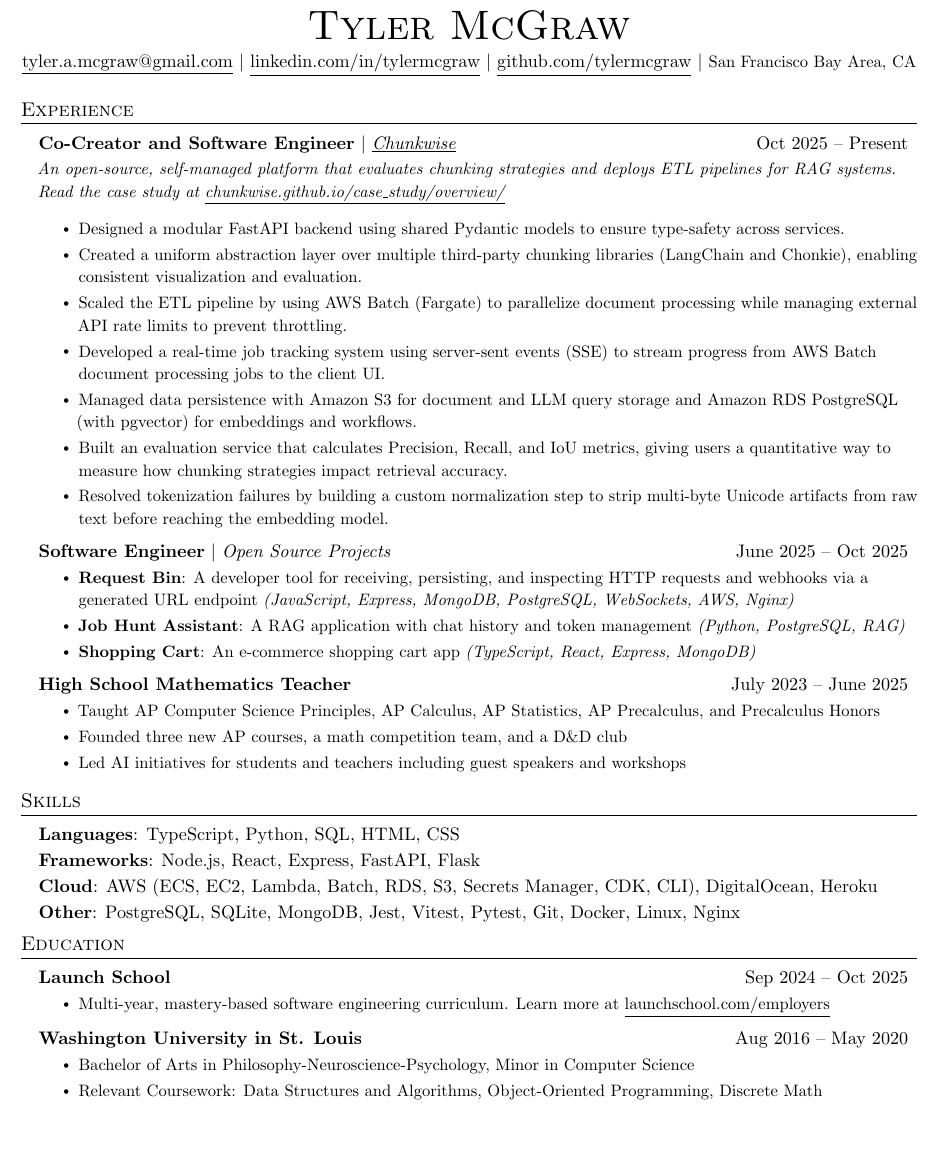
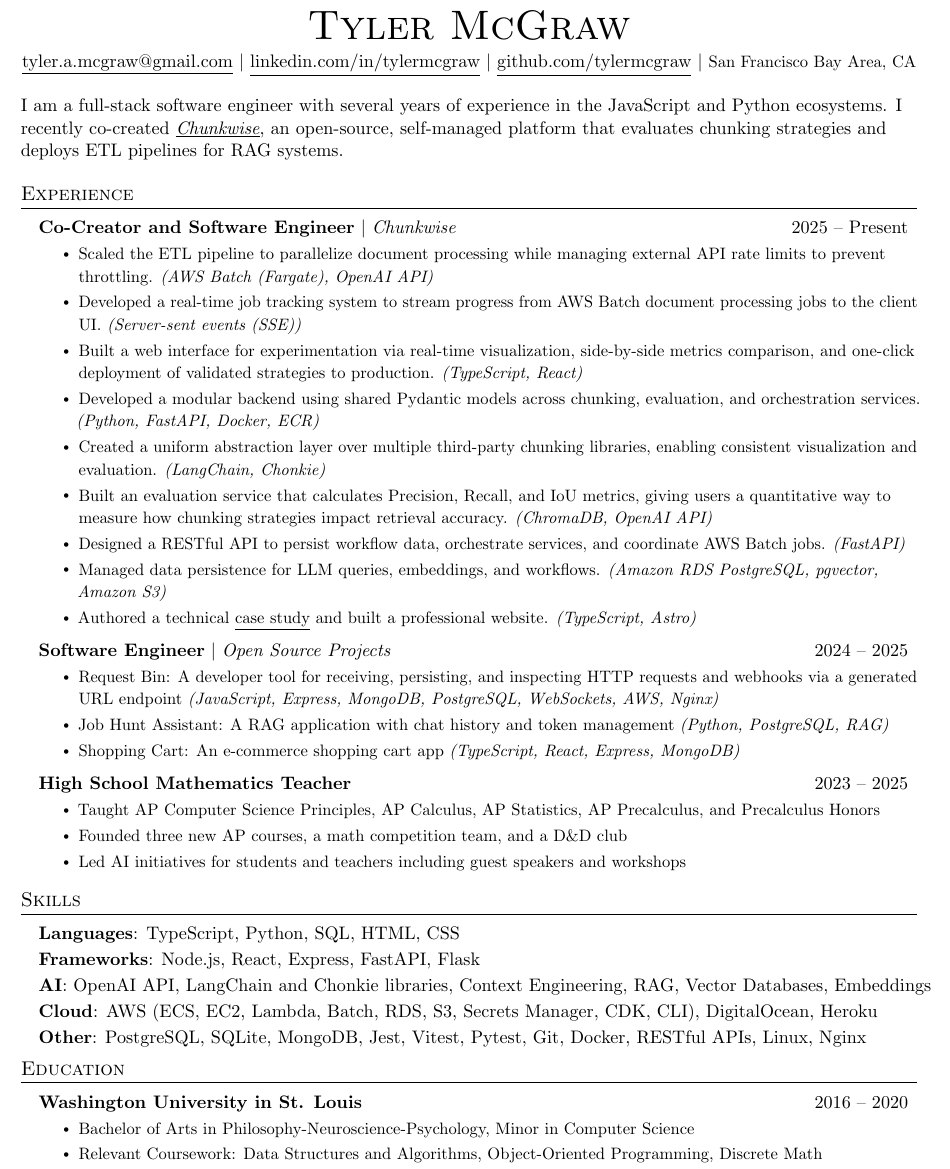
Before and after one commit to tylermcgraw/resume, a LaTeX CV (resume.tex): part of the page, cut so that both start at the same text, the shorter picture padded with empty space. Compiled offline with pdfLaTeX.

Commit message:
Updated resume pdf and tex

```diff
--- a/resume.tex
+++ b/resume.tex
@@ -41,6 +41,12 @@
 
 %-------------------------
 % Custom commands
+\newcommand{\resumeSummary}[1]{
+  \small{
+    {#1 \vspace{-2pt}}
+  }
+}
+
 \newcommand{\resumeItem}[1]{
   \item\small{
     {#1 \vspace{-2pt}}
@@ -75,31 +81,33 @@
     \href{mailto:tyler.a.mcgraw@gmail.com}{\underline{tyler.a.mcgraw@gmail.com}} $|$ \href{https://linkedin.com/in/tylermcgraw}{\underline{linkedin.com/in/tylermcgraw}} $|$ \href{https://github.com/tylermcgraw}{\underline{github.com/tylermcgraw}} $|$ \small San Francisco Bay Area, CA \\ \vspace{1pt}
 \end{center}
 
+I am a full-stack software engineer with several years of experience in the JavaScript and Python ecosystems. I recently co-created \emph{\href{https://chunkwise.github.io/}{\underline{Chunkwise}}}, an open-source, self-managed platform that evaluates chunking strategies and deploys ETL pipelines for RAG systems.
 
 %-----------EXPERIENCE-----------
 \section{Experience}
     \resumeSubHeadingListStart
         \resumeSubheading
-        {\textbf{Co-Creator and Software Engineer} $|$ \emph{\href{https://chunkwise.github.io/}{\underline{Chunkwise}}}}{Oct 2025 -- Present}
-        \item\small{\emph{An open-source, self-managed platform that evaluates chunking strategies and deploys ETL pipelines for RAG systems. Read the case study at \href{https://chunkwise.github.io/case_study/overview/}{\underline{chunkwise.github.io/case\_study/overview/}}}}
+        {\textbf{Co-Creator and Software Engineer} $|$ \emph{Chunkwise}}{2025 -- Present}
             \resumeItemListStart
-                \resumeItem{Designed a modular FastAPI backend using shared Pydantic models to ensure type-safety across services.}
-                \resumeItem{Created a uniform abstraction layer over multiple third-party chunking libraries (LangChain and Chonkie), enabling consistent visualization and evaluation.}
-                \resumeItem{Scaled the ETL pipeline by using AWS Batch (Fargate) to parallelize document processing while managing external API rate limits to prevent throttling.}
-                \resumeItem{Developed a real-time job tracking system using server-sent events (SSE) to stream progress from AWS Batch document processing jobs to the client UI.}
-                \resumeItem{Managed data persistence with Amazon S3 for document and LLM query storage and Amazon RDS PostgreSQL (with pgvector) for embeddings and workflows.}
-                \resumeItem{Built an evaluation service that calculates Precision, Recall, and IoU metrics, giving users a quantitative way to measure how chunking strategies impact retrieval accuracy.}
-                \resumeItem{Resolved tokenization failures by building a custom normalization step to strip multi-byte Unicode artifacts from raw text before reaching the embedding model.}
+                \resumeItem{Scaled the ETL pipeline to parallelize document processing while managing external API rate limits to prevent throttling. \emph{(AWS Batch (Fargate), OpenAI API)}}
+                \resumeItem{Developed a real-time job tracking system to stream progress from AWS Batch document processing jobs to the client UI. \emph{(Server-sent events (SSE))}}
+                \resumeItem{Built a web interface for experimentation via real-time visualization, side-by-side metrics comparison, and one-click deployment of validated strategies to production. \emph{(TypeScript, React)}}
+                \resumeItem{Developed a modular backend using shared Pydantic models across chunking, evaluation, and orchestration services. \emph{(Python, FastAPI, Docker, ECR)}}
+                \resumeItem{Created a uniform abstraction layer over multiple third-party chunking libraries, enabling consistent visualization and evaluation. \emph{(LangChain, Chonkie)}}
+                \resumeItem{Built an evaluation service that calculates Precision, Recall, and IoU metrics, giving users a quantitative way to measure how chunking strategies impact retrieval accuracy. \emph{(ChromaDB, OpenAI API)}}
+                \resumeItem{Designed a RESTful API to persist workflow data, orchestrate services, and coordinate AWS Batch jobs. \emph{(FastAPI)}}
+                \resumeItem{Managed data persistence for LLM queries, embeddings, and workflows. \emph{(Amazon RDS PostgreSQL, pgvector, Amazon S3)}}
+                \resumeItem{Authored a technical \href{https://chunkwise.github.io/case_study/overview/}{\underline{case study}} and built a professional website. \emph{(TypeScript, Astro)}}
             \resumeItemListEnd
         \resumeSubheading
-            {\textbf{Software Engineer} $|$ \emph{Open Source Projects}}{June 2025 -- Oct 2025}
+            {\textbf{Software Engineer} $|$ \emph{Open Source Projects}}{2024 -- 2025}
             \resumeItemListStart
-                \resumeItem{\textbf{Request Bin}: A developer tool for receiving, persisting, and inspecting HTTP requests and webhooks via a generated URL endpoint \emph{(JavaScript, Express, MongoDB, PostgreSQL, WebSockets, AWS, Nginx)}}
-                \resumeItem{\textbf{Job Hunt Assistant}: A RAG application with chat history and token management \emph{(Python, PostgreSQL, RAG)}}
-                \resumeItem{\textbf{Shopping Cart}: An e-commerce shopping cart app \emph{(TypeScript, React, Express, MongoDB)}}
+                \resumeItem{Request Bin: A developer tool for receiving, persisting, and inspecting HTTP requests and webhooks via a generated URL endpoint \emph{(JavaScript, Express, MongoDB, PostgreSQL, WebSockets, AWS, Nginx)}}
+                \resumeItem{Job Hunt Assistant: A RAG application with chat history and token management \emph{(Python, PostgreSQL, RAG)}}
+                \resumeItem{Shopping Cart: An e-commerce shopping cart app \emph{(TypeScript, React, Express, MongoDB)}}
             \resumeItemListEnd
         \resumeSubheading
-            {\textbf{High School Mathematics Teacher}}{July 2023 -- June 2025}
+            {\textbf{High School Mathematics Teacher}}{2023 -- 2025}
             \resumeItemListStart
                 \resumeItem{Taught AP Computer Science Principles, AP Calculus, AP Statistics, AP Precalculus, and Precalculus Honors}
                 \resumeItem{Founded three new AP courses, a math competition team, and a D\&D club}
@@ -116,9 +124,11 @@
         \resumeSubheading
         {\textbf{Frameworks}: Node.js, React, Express, FastAPI, Flask}{}
         \resumeSubheading
+        {\textbf{AI}: OpenAI API, LangChain and Chonkie libraries, Context Engineering, RAG, Vector Databases, Embeddings}{}
+        \resumeSubheading
         {\textbf{Cloud}: AWS (ECS, EC2, Lambda, Batch, RDS, S3, Secrets Manager, CDK, CLI), DigitalOcean, Heroku}{}
         \resumeSubheading
-        {\textbf{Other}: PostgreSQL, SQLite, MongoDB, Jest, Vitest, Pytest, Git, Docker, Linux, Nginx}{}
+        {\textbf{Other}: PostgreSQL, SQLite, MongoDB, Jest, Vitest, Pytest, Git, Docker, RESTful APIs, Linux, Nginx}{}
     \resumeSubHeadingListEnd
 
 
@@ -126,12 +136,7 @@
 \section{Education}
     \resumeSubHeadingListStart
         \resumeSubheading
-            {\textbf{Launch School}}{Sep 2024 -- Oct 2025}
-            \resumeItemListStart
-                \resumeItem{Multi-year, mastery-based software engineering curriculum. Learn more at \href{https://launchschool.com/employers}{\underline{launchschool.com/employers}}}
-            \resumeItemListEnd
-        \resumeSubheading
-            {\textbf{Washington University in St. Louis}}{Aug 2016 -- May 2020}
+            {\textbf{Washington University in St. Louis}}{2016 -- 2020}
             \resumeItemListStart
                 \resumeItem{Bachelor of Arts in Philosophy-Neuroscience-Psychology, Minor in Computer Science}
                 \resumeItem{Relevant Coursework: Data Structures and Algorithms, Object-Oriented Programming, Discrete Math}
```
Also changed, not shown: resume.pdf.
